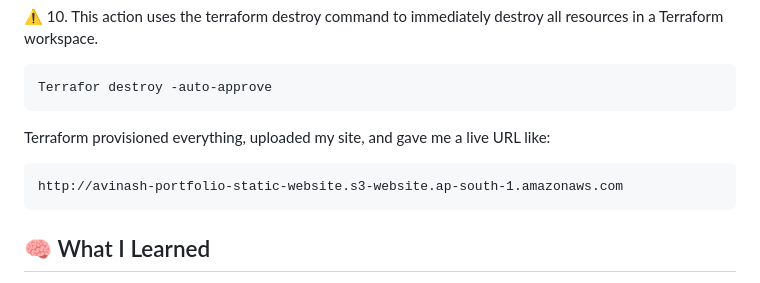
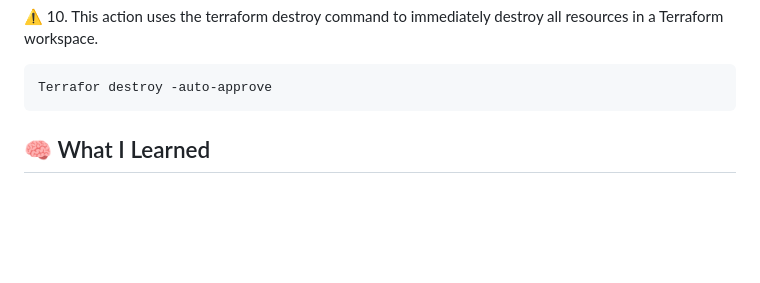
Before and after one commit to AvinashSaxena17/s3-webiste-static-hosting, a Markdown page: README.md, the part around the change. GitHub-like rendering; blank space fills up the shorter version.

````diff
--- a/README.md
+++ b/README.md
@@ -116,11 +116,6 @@ terraform apply -auto-approve
 Terrafor destroy -auto-approve
 ```
 
-Terraform provisioned everything, uploaded my site, and gave me a live URL like:
-
-```
-http://avinash-portfolio-static-website.s3-website.ap-south-1.amazonaws.com
-```
 
 ## 🧠 What I Learned
 
````
